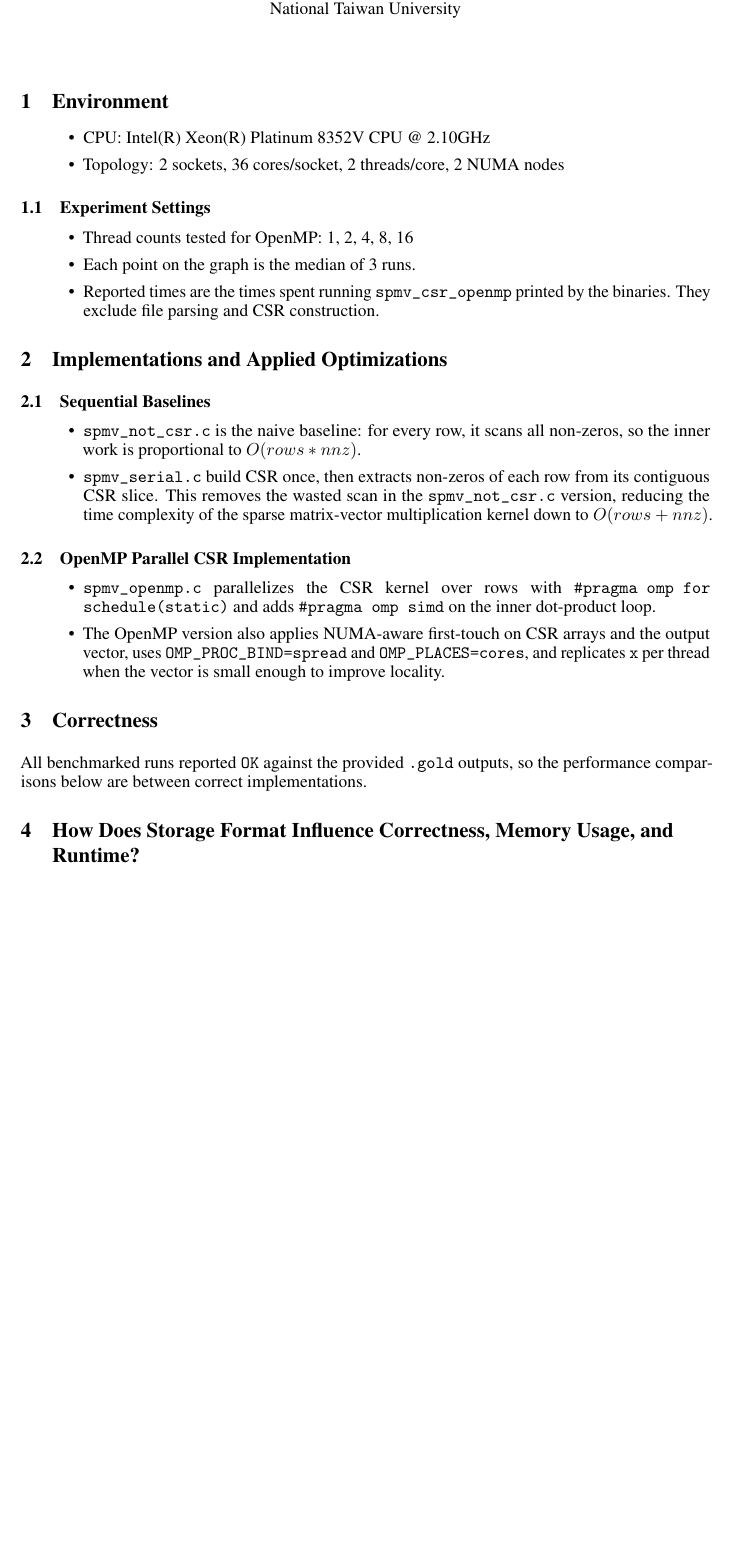
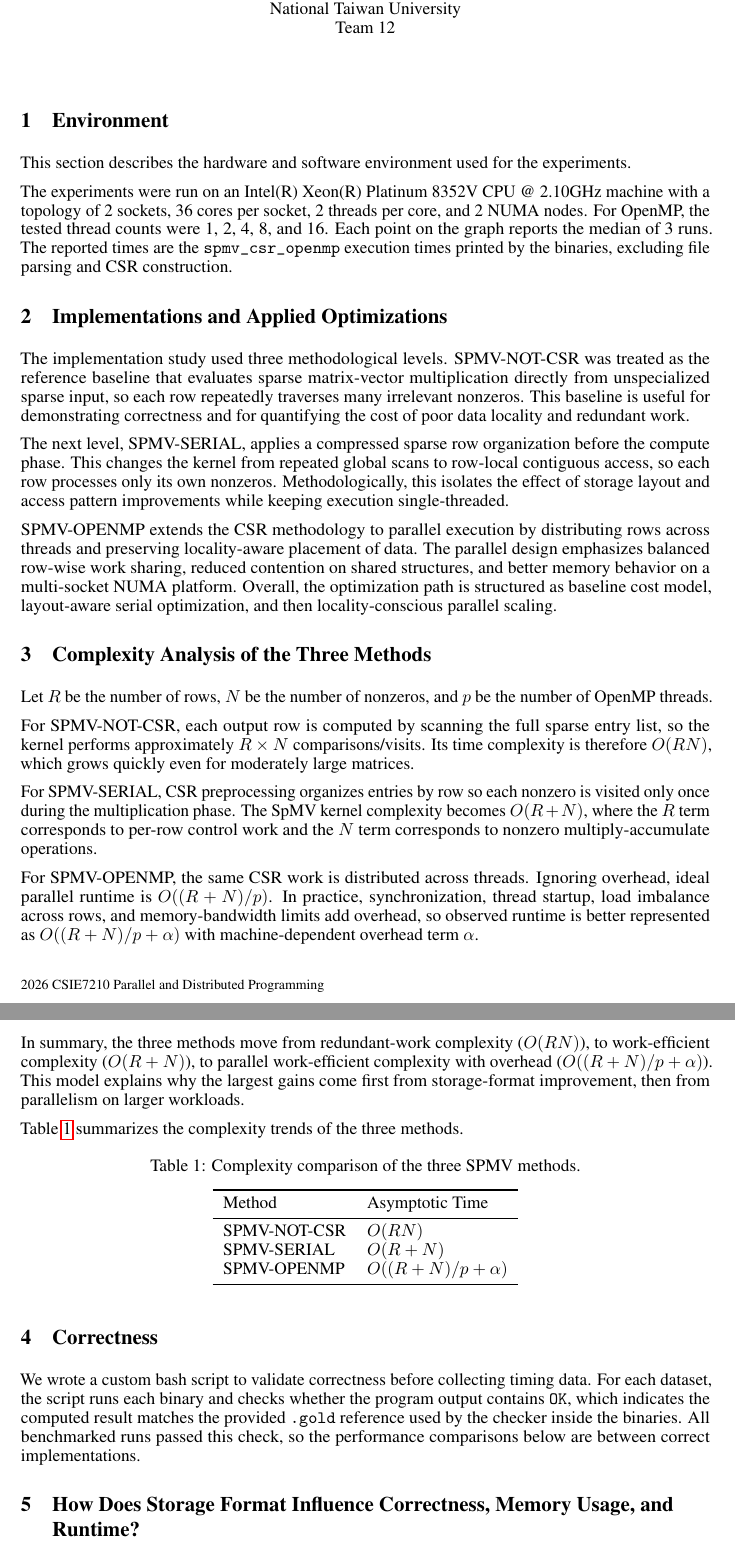
Before and after one commit to namwoam/pdp, a LaTeX problem sheet (hw1/report.tex, which reads hw1/neurips_2026.sty): part of page 1 of 4 before the commit and two parts of pages 1 and 2 of 5 after it, the two joined at a grey line, cut so that both start at the same text, the shorter picture padded with empty space. Compiled offline with pdfLaTeX.

Commit message:
fix: improve report

```diff
--- a/hw1/neurips_2026.sty
+++ b/hw1/neurips_2026.sty
@@ -48,24 +48,24 @@
 \newif\if@main\@maintrue
 \DeclareOption{main}{
   \@maintrue
-  \newcommand{\@trackname}{\@neuripsordinal\ Conference on Neural Information Processing Systems (NeurIPS \@neuripsyear).}
+  \newcommand{\@trackname}{2026 CSIE7210 Parallel and Distributed Programming}
 }
 \newif\if@position\@positionfalse
 \DeclareOption{position}{
   \@positiontrue
-  \newcommand{\@trackname}{\@neuripsordinal\ Conference on Neural Information Processing Systems (NeurIPS \@neuripsyear). Position Paper Track.}
+  \newcommand{\@trackname}{2026 CSIE7210 Parallel and Distributed Programming. Position Paper Track.}
 }
 \newif\if@eandd\@eanddfalse
 \DeclareOption{eandd}{
   \@eanddtrue
 \if@neuripsfinal\@anonymousfalse\else\if@preprint\@anonymousfalse\else\@anonymoustrue\fi\fi
-  \newcommand{\@trackname}{\@neuripsordinal\ Conference on Neural Information Processing Systems (NeurIPS \@neuripsyear). Track on Evaluations and Datasets.}
+  \newcommand{\@trackname}{2026 CSIE7210 Parallel and Distributed Programming. Track on Evaluations and Datasets.}
 }
 \newif\if@creativeai\@creativeaifalse
 \DeclareOption{creativeai}{
   \@creativeaitrue
   \@anonymousfalse
-  \newcommand{\@trackname}{\@neuripsordinal\ Conference on Neural Information Processing Systems (NeurIPS \@neuripsyear). Creative AI Track.}
+  \newcommand{\@trackname}{2026 CSIE7210 Parallel and Distributed Programming. Creative AI Track.}
 }
 
 % For anonymous or non-anonymous
@@ -79,11 +79,11 @@
 \DeclareOption{sglblindworkshop}{
   \@workshoptrue
   \@anonymousfalse
-  \newcommand{\@trackname}{\@neuripsordinal\ Conference on Neural Information Processing Systems (NeurIPS \@neuripsyear). Workshop: \@workshoptitle.}
+  \newcommand{\@trackname}{2026 CSIE7210 Parallel and Distributed Programming. Workshop: \@workshoptitle.}
 }
 \DeclareOption{dblblindworkshop}{
   \@workshoptrue
-  \newcommand{\@trackname}{\@neuripsordinal\ Conference on Neural Information Processing Systems (NeurIPS \@neuripsyear). Workshop: \@workshoptitle.}
+  \newcommand{\@trackname}{2026 CSIE7210 Parallel and Distributed Programming. Workshop: \@workshoptitle.}
 }
 \DeclareOption{nonanonymous}{
   \@anonymousfalse
@@ -393,7 +393,7 @@
     }
   \else
     \newcommand{\@noticestring}{%
-      Submitted to \@neuripsordinal\/ Conference on Neural Information Processing Systems (NeurIPS \@neuripsyear). Do not distribute.%
+      Submitted to 2026 CSIE7210 Parallel and Distributed Programming. Do not distribute.%
     }
 
     % hide the acknowledgements
--- a/hw1/report.tex
+++ b/hw1/report.tex
@@ -14,9 +14,9 @@
 
 \title{Parallel Sparse Matrix-Vector Multiplication Report}
 \author{%
+  An-Che Liang, Guan-Ming Chiu, Pei-Yu Wu\\
+  National Taiwan University\\
   Team 12\\
-  An-Che Liang, Guan-Ming Chiu, Pei-Yu Wu\\
-  National Taiwan University \\
 }
 
 \begin{document}
@@ -25,38 +25,50 @@
 
 \section{Environment}
 
-\begin{itemize}
-  \item CPU: Intel(R) Xeon(R) Platinum 8352V CPU @ 2.10GHz
-  \item Topology: 2 sockets, 36 cores/socket, 2 threads/core, 2 NUMA nodes
-\end{itemize}
+This section describes the hardware and software environment used for the experiments.
 
-\subsection{Experiment Settings}
-
-\begin{itemize}
-  \item Thread counts tested for OpenMP: 1, 2, 4, 8, 16
-  \item Each point on the graph is the median of 3 runs.
-  \item Reported times are the times spent running \texttt{spmv\_csr\_openmp} printed by the binaries. They exclude file parsing and CSR construction.
-\end{itemize}
+The experiments were run on an Intel(R) Xeon(R) Platinum 8352V CPU @ 2.10GHz machine with a topology of 2 sockets, 36 cores per socket, 2 threads per core, and 2 NUMA nodes. For OpenMP, the tested thread counts were 1, 2, 4, 8, and 16. Each point on the graph reports the median of 3 runs. The reported times are the \texttt{spmv\_csr\_openmp} execution times printed by the binaries, excluding file parsing and CSR construction.
 
 \section{Implementations and Applied Optimizations}
 
-\subsection{Sequential Baselines}
+The implementation study used three methodological levels. SPMV-NOT-CSR was treated as the reference baseline that evaluates sparse matrix-vector multiplication directly from unspecialized sparse input, so each row repeatedly traverses many irrelevant nonzeros. This baseline is useful for demonstrating correctness and for quantifying the cost of poor data locality and redundant work.
 
-\begin{itemize}
-  \item \texttt{spmv\_not\_csr.c} is the naive baseline: for every row, it scans all non-zeros, so the inner work is proportional to $O(rows * nnz)$.
-  \item \texttt{spmv\_serial.c} build CSR once, then extracts non-zeros of each row from its contiguous CSR slice. This removes the wasted scan in the \texttt{spmv\_not\_csr.c} version, reducing the time complexity of the sparse matrix-vector multiplication kernel down to $O(rows + nnz)$.
-\end{itemize}
+The next level, SPMV-SERIAL, applies a compressed sparse row organization before the compute phase. This changes the kernel from repeated global scans to row-local contiguous access, so each row processes only its own nonzeros. Methodologically, this isolates the effect of storage layout and access pattern improvements while keeping execution single-threaded.
 
-\subsection{OpenMP Parallel CSR Implementation}
+SPMV-OPENMP extends the CSR methodology to parallel execution by distributing rows across threads and preserving locality-aware placement of data. The parallel design emphasizes balanced row-wise work sharing, reduced contention on shared structures, and better memory behavior on a multi-socket NUMA platform. Overall, the optimization path is structured as baseline cost model, layout-aware serial optimization, and then locality-conscious parallel scaling.
 
-\begin{itemize}
-  \item \texttt{spmv\_openmp.c} parallelizes the CSR kernel over rows with \texttt{\#pragma omp for schedule(static)} and adds \texttt{\#pragma omp simd} on the inner dot-product loop.
-  \item The OpenMP version also applies NUMA-aware first-touch on CSR arrays and the output vector, uses \texttt{OMP\_PROC\_BIND=spread} and \texttt{OMP\_PLACES=cores}, and replicates \texttt{x} per thread when the vector is small enough to improve locality.
-\end{itemize}
+\section{Complexity Analysis of the Three Methods}
+
+Let $R$ be the number of rows, $N$ be the number of nonzeros, and $p$ be the number of OpenMP threads.
+
+For SPMV-NOT-CSR, each output row is computed by scanning the full sparse entry list, so the kernel performs approximately $R \times N$ comparisons/visits. Its time complexity is therefore $O(RN)$, which grows quickly even for moderately large matrices.
+
+For SPMV-SERIAL, CSR preprocessing organizes entries by row so each nonzero is visited only once during the multiplication phase. The SpMV kernel complexity becomes $O(R + N)$, where the $R$ term corresponds to per-row control work and the $N$ term corresponds to nonzero multiply-accumulate operations.
+
+For SPMV-OPENMP, the same CSR work is distributed across threads. Ignoring overhead, ideal parallel runtime is $O((R + N)/p)$. In practice, synchronization, thread startup, load imbalance across rows, and memory-bandwidth limits add overhead, so observed runtime is better represented as $O((R + N)/p + \alpha)$ with machine-dependent overhead term $\alpha$.
+
+In summary, the three methods move from redundant-work complexity ($O(RN)$), to work-efficient complexity ($O(R+N)$), to parallel work-efficient complexity with overhead ($O((R+N)/p + \alpha)$). This model explains why the largest gains come first from storage-format improvement, then from parallelism on larger workloads.
+
+Table~\ref{tab:complexity-summary} summarizes the complexity trends of the three methods.
+
+\begin{table}[h]
+  \centering
+  \caption{Complexity comparison of the three SPMV methods.}
+  \label{tab:complexity-summary}
+  \begin{tabular}{ll}
+    \toprule
+    Method & Asymptotic Time \\
+    \midrule
+    SPMV-NOT-CSR & $O(RN)$ \\
+    SPMV-SERIAL & $O(R+N)$ \\
+    SPMV-OPENMP & $O((R+N)/p + \alpha)$ \\
+    \bottomrule
+  \end{tabular}
+\end{table}
 
 \section{Correctness}
 
-All benchmarked runs reported \texttt{OK} against the provided \texttt{.gold} outputs, so the performance comparisons below are between correct implementations.
+We wrote a custom bash script to validate correctness before collecting timing data. For each dataset, the script runs each binary and checks whether the program output contains \texttt{OK}, which indicates the computed result matches the provided \texttt{.gold} reference used by the checker inside the binaries. All benchmarked runs passed this check, so the performance comparisons below are between correct implementations.
 
 \section{How Does Storage Format Influence Correctness, Memory Usage, and Runtime?}
 
```
Also changed, not shown: hw1/report.pdf, hw1/report.tex (26 more changed lines).
